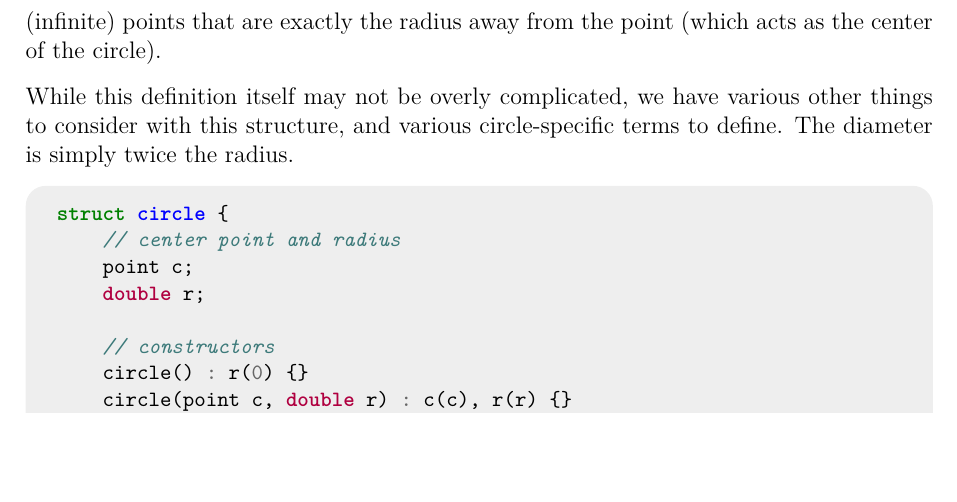
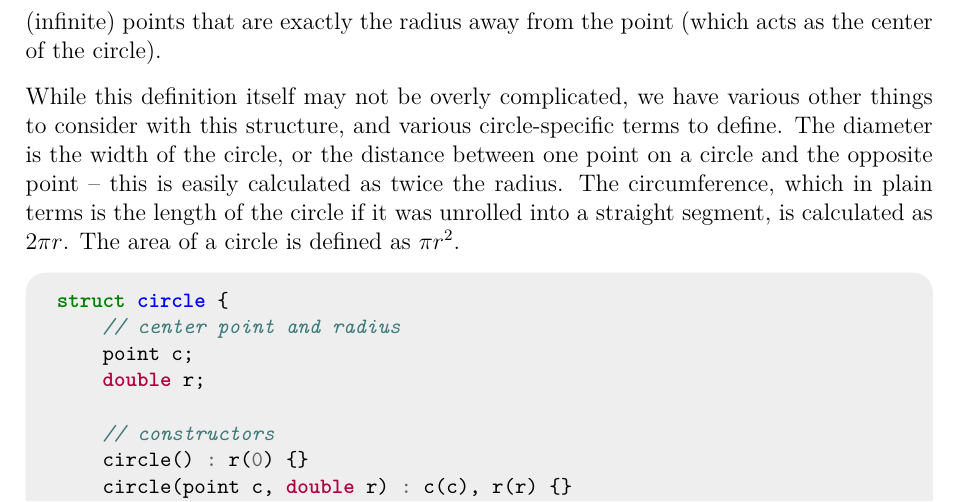
Before and after one commit to JarateKing/Competitive-Programming-Textbook, a LaTeX document (main.tex, which reads chapters/geometry-problems.tex): part of page 100 of 109, cut so that both start at the same text, the shorter picture padded with empty space. Compiled offline with pdfLaTeX.

Commit message:
added more circle description

```diff
--- a/chapters/geometry-problems.tex
+++ b/chapters/geometry-problems.tex
@@ -34,7 +34,7 @@ Like lines, there are more than one way to define segments. Two points is anothe
 
 Circles are a slightly more complicated structure than the previous ones explored so far. They can be defined simply as a point and a radius, where the circle itself is all the (infinite) points that are exactly the radius away from the point (which acts as the center of the circle).
 
-While this definition itself may not be overly complicated, we have various other things to consider with this structure, and various circle-specific terms to define. The diameter is simply twice the radius.
+While this definition itself may not be overly complicated, we have various other things to consider with this structure, and various circle-specific terms to define. The diameter is the width of the circle, or the distance between one point on a circle and the opposite point -- this is easily calculated as twice the radius. The circumference, which in plain terms is the length of the circle if it was unrolled into a straight segment, is calculated as $2 \pi r$. The area of a circle is defined as $\pi r^2$.
 
 \inputcpp{code/geometry/circle.cpp}
 
```
